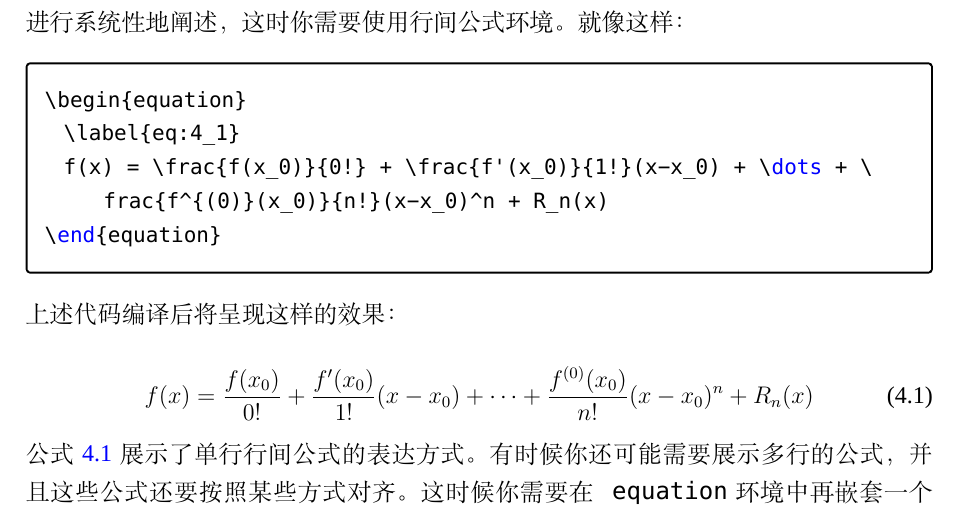
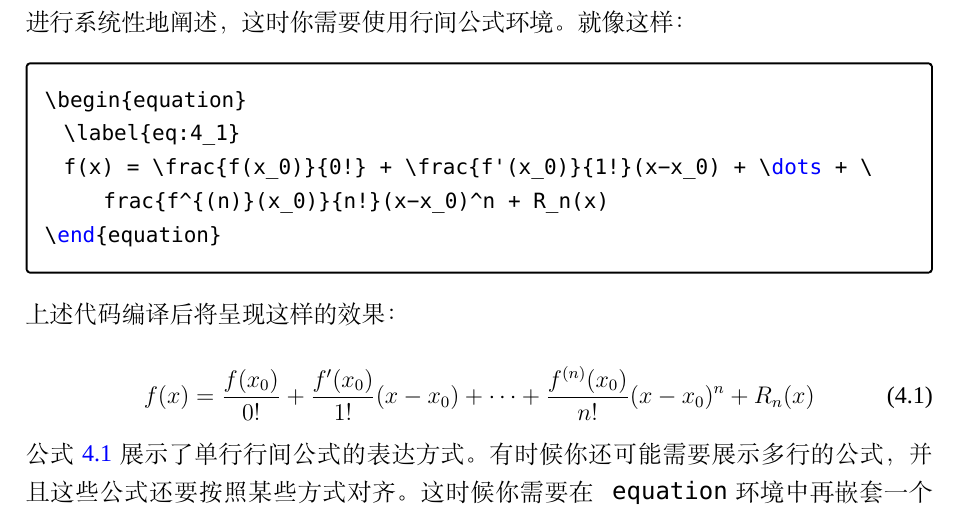
Before and after one commit to TouchFishPioneer/SEU-master-thesis, a LaTeX thesis (main.tex, which reads chapters/chapter4.tex): part of page 52 of 69, cut so that both start at the same text. Compiled offline with XeLaTeX; a missing font is replaced by an installed copy or a similar font.

Commit message:
fix typo

```diff
--- a/chapters/chapter4.tex
+++ b/chapters/chapter4.tex
@@ -342,7 +342,7 @@
 \begin{lstlisting}[language=TeX]
 \begin{equation}
   \label{eq:4_1}
-  f(x) = \frac{f(x_0)}{0!} + \frac{f'(x_0)}{1!}(x-x_0) + \dots + \frac{f^{(0)}(x_0)}{n!}(x-x_0)^n + R_n(x)
+  f(x) = \frac{f(x_0)}{0!} + \frac{f'(x_0)}{1!}(x-x_0) + \dots + \frac{f^{(n)}(x_0)}{n!}(x-x_0)^n + R_n(x)
 \end{equation}
 \end{lstlisting}
 \end{tcolorbox}
@@ -351,7 +351,7 @@
 
 \begin{equation}
   \label{eq:4_1}
-  f(x) = \frac{f(x_0)}{0!} + \frac{f'(x_0)}{1!}(x-x_0) + \dots + \frac{f^{(0)}(x_0)}{n!}(x-x_0)^n + R_n(x)
+  f(x) = \frac{f(x_0)}{0!} + \frac{f'(x_0)}{1!}(x-x_0) + \dots + \frac{f^{(n)}(x_0)}{n!}(x-x_0)^n + R_n(x)
 \end{equation}
 
 \noindent 公式 \ref{eq:4_1} 展示了单行行间公式的表达方式。有时候你还可能需要展示多行的公式，并且这些公式还要按照某些方式对齐。这时候你需要在{\codefont equation}环境中再嵌套一个{\codefont aligned}环境。在每行需要对齐的部分，你可以使用{\codefont \&}符号显式地指明，就像这样：
```
